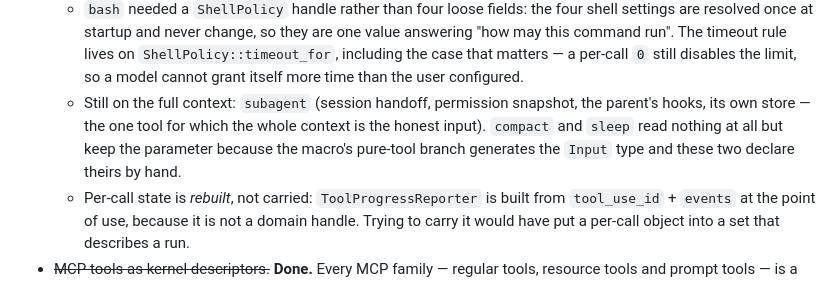
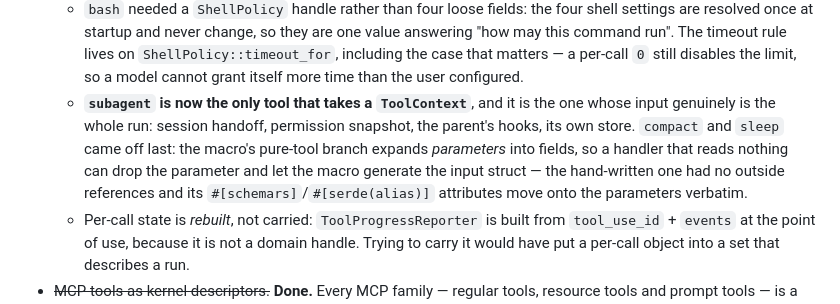
Before and after one commit to rust-infra/tact, a Markdown page: docs/plugin-architecture.md, the part around the change. Drawn GitHub-style.

Commit message:
docs: record subagent as the last context-bound tool

```diff
--- a/docs/plugin-architecture.md
+++ b/docs/plugin-architecture.md
@@ -206,11 +206,13 @@ the first implementation plan is
     `ShellPolicy::timeout_for`, including the case that matters — a per-call `0`
     still disables the limit, so a model cannot grant itself more time than the
     user configured.
-  - Still on the full context: `subagent` (session handoff, permission snapshot,
-    the parent's hooks, its own store — the one tool for which the whole context
-    is the honest input). `compact` and `sleep` read nothing at all but keep the
-    parameter because the macro's pure-tool branch generates the `Input` type and
-    these two declare theirs by hand.
+  - **`subagent` is now the only tool that takes a `ToolContext`**, and it is the
+    one whose input genuinely is the whole run: session handoff, permission
+    snapshot, the parent's hooks, its own store. `compact` and `sleep` came off
+    last: the macro's pure-tool branch expands *parameters* into fields, so a
+    handler that reads nothing can drop the parameter and let the macro generate
+    the input struct — the hand-written one had no outside references and its
+    `#[schemars]`/`#[serde(alias)]` attributes move onto the parameters verbatim.
   - Per-call state is *rebuilt*, not carried: `ToolProgressReporter` is built from
     `tool_use_id` + `events` at the point of use, because it is not a domain
     handle. Trying to carry it would have put a per-call object into a set that
```
